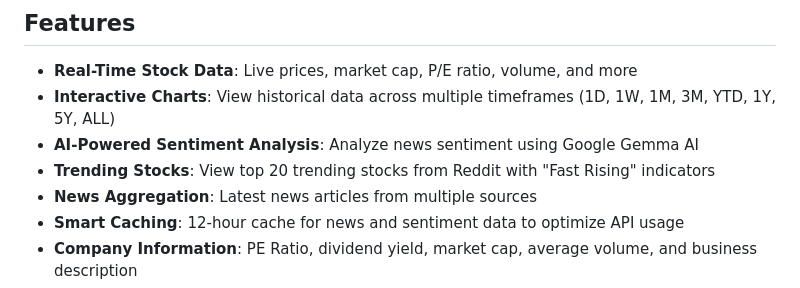
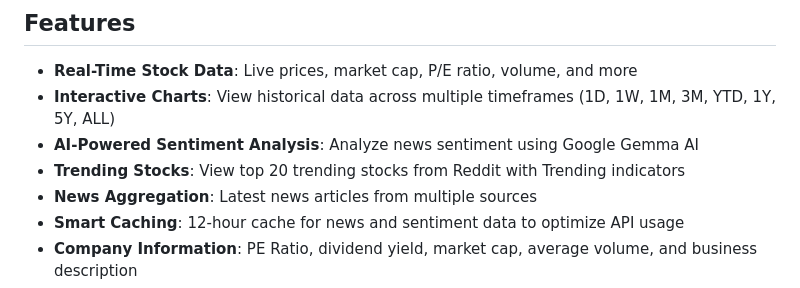
Before and after one commit to evanpaul14/stocks-sentiment-analysis, a Markdown page: README.md, the part around the change. Drawn GitHub-style.

Commit message:
Update trending stocks description in README

```diff
--- a/README.md
+++ b/README.md
@@ -11,7 +11,7 @@ A real-time stock analysis application that combines financial data with AI-powe
 - **Real-Time Stock Data**: Live prices, market cap, P/E ratio, volume, and more
 - **Interactive Charts**: View historical data across multiple timeframes (1D, 1W, 1M, 3M, YTD, 1Y, 5Y, ALL)
 - **AI-Powered Sentiment Analysis**: Analyze news sentiment using Google Gemma AI
-- **Trending Stocks**: View top 20 trending stocks from Reddit with "Fast Rising" indicators
+- **Trending Stocks**: View top 20 trending stocks from Reddit with Trending indicators
 - **News Aggregation**: Latest news articles from multiple sources
 - **Smart Caching**: 12-hour cache for news and sentiment data to optimize API usage
 - **Company Information**: PE Ratio, dividend yield, market cap, average volume, and business description
```
